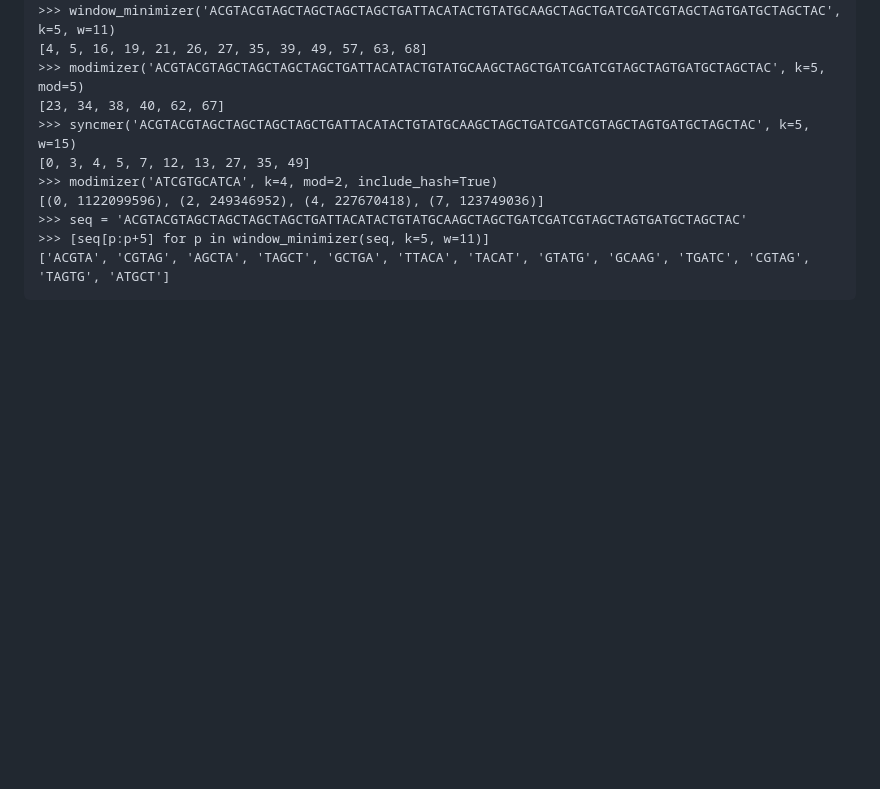
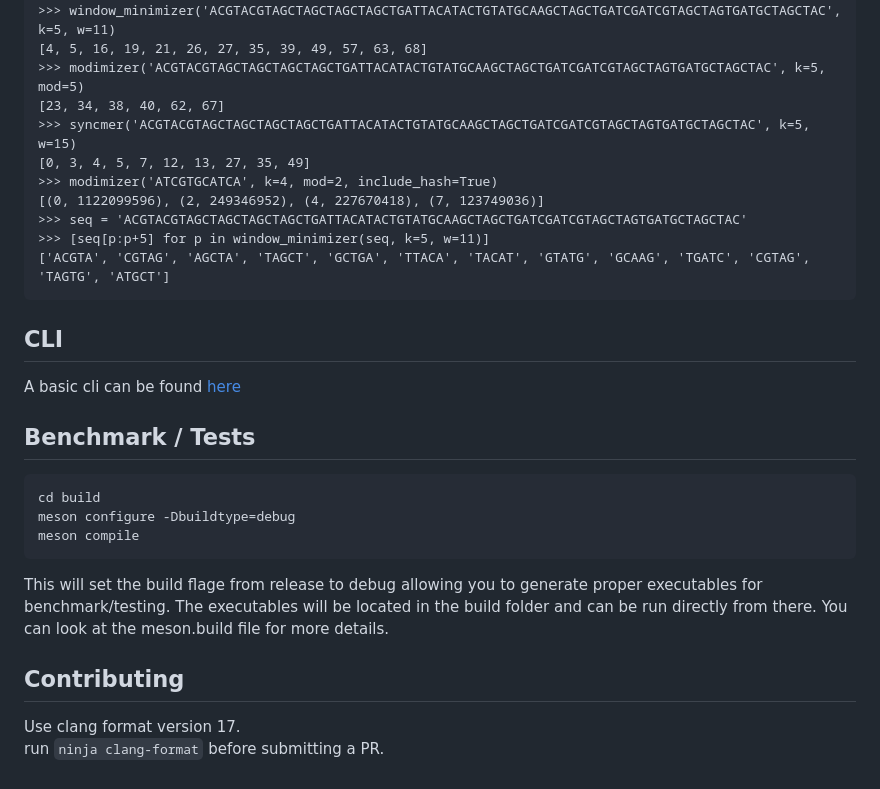
Before and after one commit to VeryAmazed/digest, a Markdown page: README.md, the part around the change. Drawn GitHub-style; blank space fills up the shorter version.

Commit message:
updated readme with instructions on how to run tests and benchmarks, contributing and the gester cli

````diff
--- a/README.md
+++ b/README.md
@@ -112,6 +112,20 @@ Once installed, you can import and use the Digest library in Python:
 >>> [seq[p:p+5] for p in window_minimizer(seq, k=5, w=11)]
 ['ACGTA', 'CGTAG', 'AGCTA', 'TAGCT', 'GCTGA', 'TTACA', 'TACAT', 'GTATG', 'GCAAG', 'TGATC', 'CGTAG', 'TAGTG', 'ATGCT']
 ```
+## CLI
+A basic cli can be found [here](https://github.com/BenLangmead/gester/tree/main)
+
+## Benchmark / Tests
+```bash
+cd build
+meson configure -Dbuildtype=debug
+meson compile
+```
+This will set the build flage from release to debug allowing you to generate proper executables for benchmark/testing. The executables will be located in the build folder and can be run directly from there. You can look at the meson.build file for more details.
+
+## Contributing
+Use clang format version 17.
+run `ninja clang-format` before submitting a PR.
 
 <!---
 # Implementation
````
